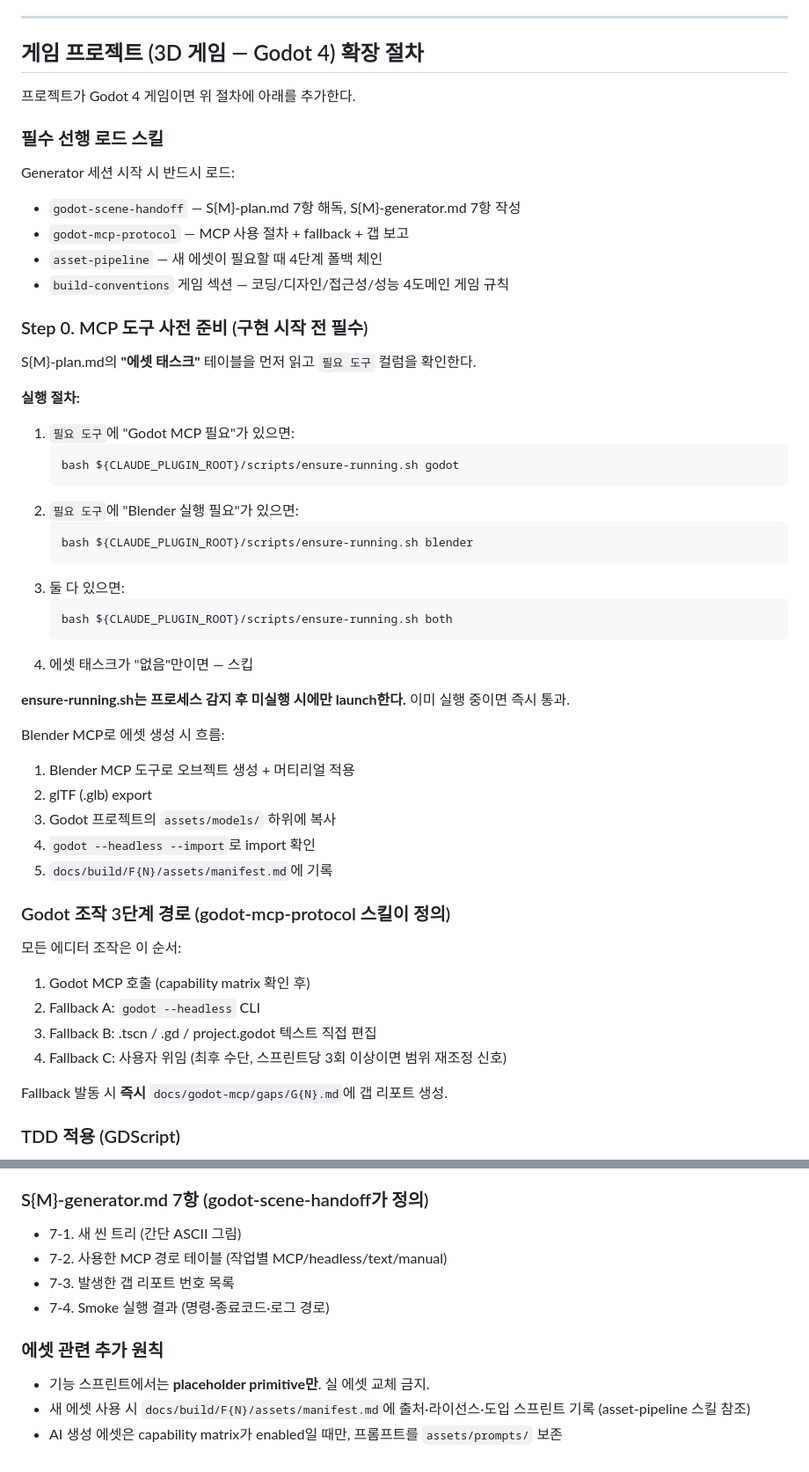
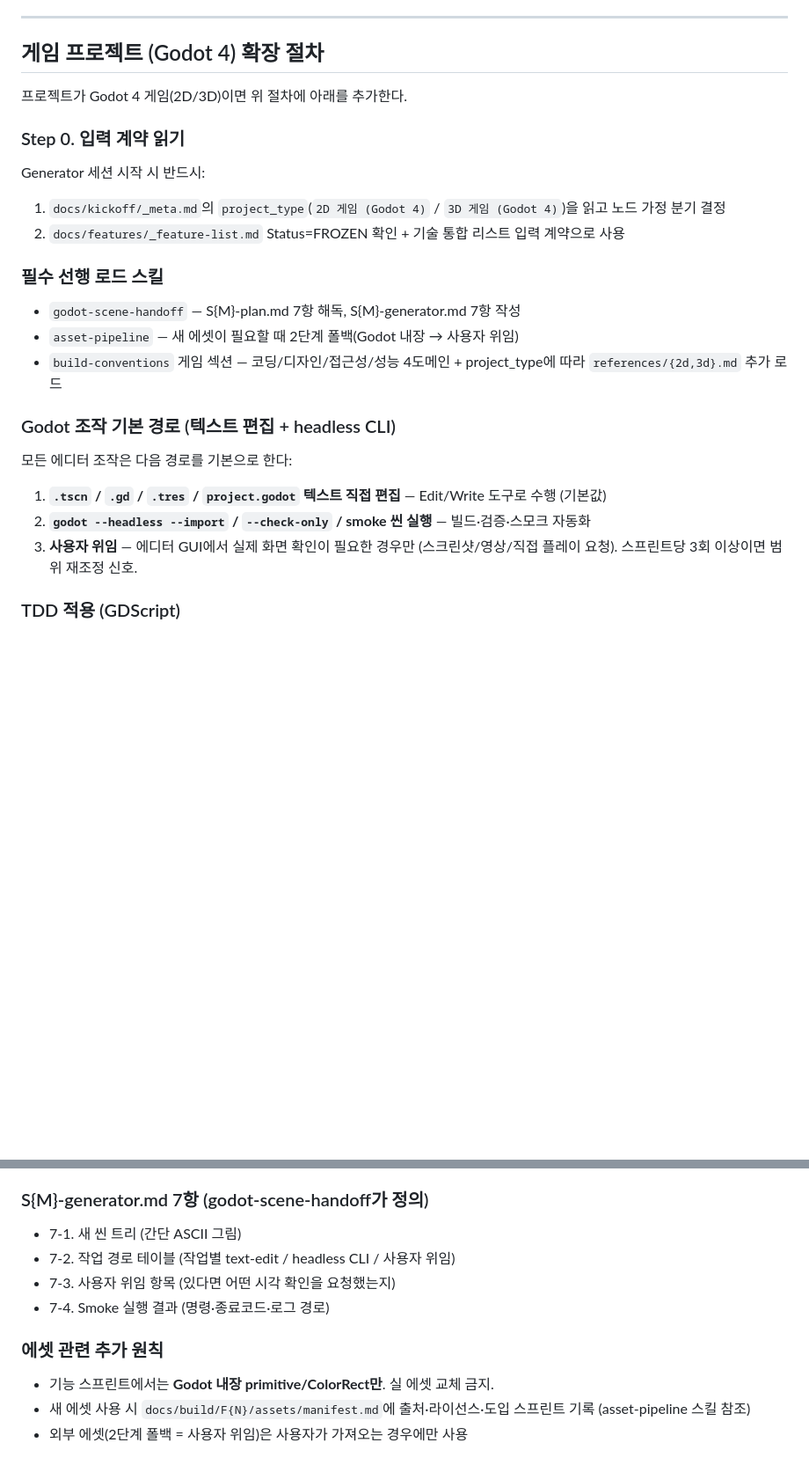
Before and after one commit to djgnfj-svg/kickoff-godot-3D, a Markdown page: skills/sprint-execution/SKILL.md, 2 parts joined by grey strips. Shown at 88% size. Drawn GitHub-style; blank space fills up the shorter version.

Commit message:
refactor(sprint-execution): text-edit + headless baseline

````diff
--- a/skills/sprint-execution/SKILL.md
+++ b/skills/sprint-execution/SKILL.md
@@ -103,53 +103,26 @@ AC를 작은 단위로 쪼개고, 각 단위마다:
 
 ---
 
-## 게임 프로젝트 (3D 게임 — Godot 4) 확장 절차
+## 게임 프로젝트 (Godot 4) 확장 절차
 
-프로젝트가 Godot 4 게임이면 위 절차에 아래를 추가한다.
+프로젝트가 Godot 4 게임(2D/3D)이면 위 절차에 아래를 추가한다.
+
+### Step 0. 입력 계약 읽기
+
+Generator 세션 시작 시 반드시:
+1. `docs/kickoff/_meta.md`의 `project_type`(`2D 게임 (Godot 4)` / `3D 게임 (Godot 4)`)을 읽고 노드 가정 분기 결정
+2. `docs/features/_feature-list.md` Status=FROZEN 확인 + 기술 통합 리스트 입력 계약으로 사용
 
 ### 필수 선행 로드 스킬
-Generator 세션 시작 시 반드시 로드:
 - `godot-scene-handoff` — S{M}-plan.md 7항 해독, S{M}-generator.md 7항 작성
-- `godot-mcp-protocol` — MCP 사용 절차 + fallback + 갭 보고
-- `asset-pipeline` — 새 에셋이 필요할 때 4단계 폴백 체인
-- `build-conventions` 게임 섹션 — 코딩/디자인/접근성/성능 4도메인 게임 규칙
+- `asset-pipeline` — 새 에셋이 필요할 때 2단계 폴백(Godot 내장 → 사용자 위임)
+- `build-conventions` 게임 섹션 — 코딩/디자인/접근성/성능 4도메인 + project_type에 따라 `references/{2d,3d}.md` 추가 로드
 
-### Step 0. MCP 도구 사전 준비 (구현 시작 전 필수)
-
-S{M}-plan.md의 **"에셋 태스크"** 테이블을 먼저 읽고 `필요 도구` 컬럼을 확인한다.
-
-**실행 절차:**
-1. `필요 도구`에 "Godot MCP 필요"가 있으면:
-   ```bash
-   bash ${CLAUDE_PLUGIN_ROOT}/scripts/ensure-running.sh godot
-   ```
-2. `필요 도구`에 "Blender 실행 필요"가 있으면:
-   ```bash
-   bash ${CLAUDE_PLUGIN_ROOT}/scripts/ensure-running.sh blender
-   ```
-3. 둘 다 있으면:
-   ```bash
-   bash ${CLAUDE_PLUGIN_ROOT}/scripts/ensure-running.sh both
-   ```
-4. 에셋 태스크가 "없음"만이면 — 스킵
-
-**ensure-running.sh는 프로세스 감지 후 미실행 시에만 launch한다.** 이미 실행 중이면 즉시 통과.
-
-Blender MCP로 에셋 생성 시 흐름:
-1. Blender MCP 도구로 오브젝트 생성 + 머티리얼 적용
-2. glTF (.glb) export
-3. Godot 프로젝트의 `assets/models/` 하위에 복사
-4. `godot --headless --import`로 import 확인
-5. `docs/build/F{N}/assets/manifest.md`에 기록
-
-### Godot 조작 3단계 경로 (godot-mcp-protocol 스킬이 정의)
-모든 에디터 조작은 이 순서:
-1. Godot MCP 호출 (capability matrix 확인 후)
-2. Fallback A: `godot --headless` CLI
-3. Fallback B: .tscn / .gd / project.godot 텍스트 직접 편집
-4. Fallback C: 사용자 위임 (최후 수단, 스프린트당 3회 이상이면 범위 재조정 신호)
-
-Fallback 발동 시 **즉시** `docs/godot-mcp/gaps/G{N}.md`에 갭 리포트 생성.
+### Godot 조작 기본 경로 (텍스트 편집 + headless CLI)
+모든 에디터 조작은 다음 경로를 기본으로 한다:
+1. **`.tscn` / `.gd` / `.tres` / `project.godot` 텍스트 직접 편집** — Edit/Write 도구로 수행 (기본값)
+2. **`godot --headless --import` / `--check-only` / smoke 씬 실행** — 빌드·검증·스모크 자동화
+3. **사용자 위임** — 에디터 GUI에서 실제 화면 확인이 필요한 경우만 (스크린샷/영상/직접 플레이 요청). 스프린트당 3회 이상이면 범위 재조정 신호.
 
 ### TDD 적용 (GDScript)
 - 프레임워크: **GUT** (`addons/gut/`) 또는 **GdUnit4** (`addons/gdUnit4/`) 중 프로젝트가 채택한 하나
@@ -168,11 +141,11 @@ Fallback 발동 시 **즉시** `docs/godot-mcp/gaps/G{N}.md`에 갭 리포트
 
 ### S{M}-generator.md 7항 (godot-scene-handoff가 정의)
 - 7-1. 새 씬 트리 (간단 ASCII 그림)
-- 7-2. 사용한 MCP 경로 테이블 (작업별 MCP/headless/text/manual)
-- 7-3. 발생한 갭 리포트 번호 목록
+- 7-2. 작업 경로 테이블 (작업별 text-edit / headless CLI / 사용자 위임)
+- 7-3. 사용자 위임 항목 (있다면 어떤 시각 확인을 요청했는지)
 - 7-4. Smoke 실행 결과 (명령·종료코드·로그 경로)
 
 ### 에셋 관련 추가 원칙
-- 기능 스프린트에서는 **placeholder primitive만**. 실 에셋 교체 금지.
+- 기능 스프린트에서는 **Godot 내장 primitive/ColorRect만**. 실 에셋 교체 금지.
 - 새 에셋 사용 시 `docs/build/F{N}/assets/manifest.md`에 출처·라이선스·도입 스프린트 기록 (asset-pipeline 스킬 참조)
-- AI 생성 에셋은 capability matrix가 enabled일 때만, 프롬프트를 `assets/prompts/` 보존
+- 외부 에셋(2단계 폴백 = 사용자 위임)은 사용자가 가져오는 경우에만 사용
````
